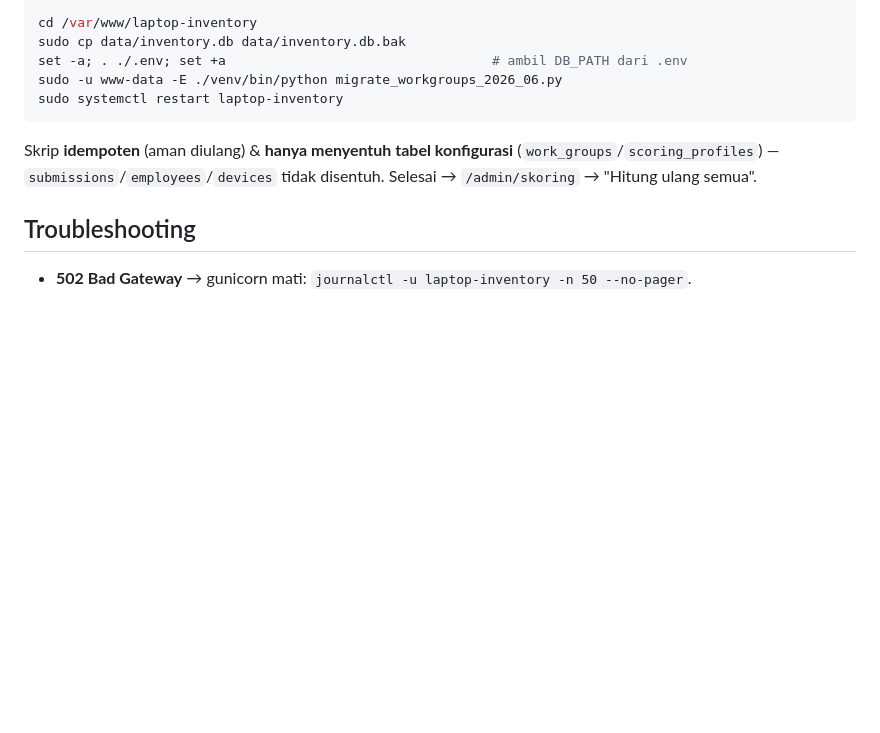
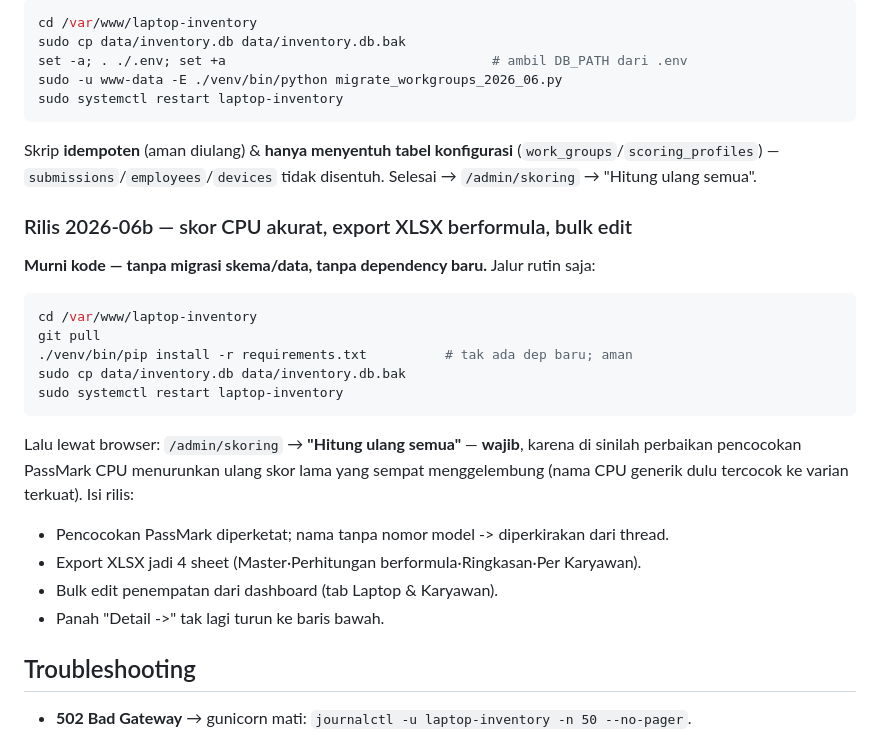
Before and after one commit to itstaffmtani/online-device-inventory, a Markdown page: docs/deploy.md, the part around the change. Rendered like a GitHub page; blank space fills up the shorter version.

Commit message:
docs(deploy): catatan rilis 2026-06b (skor CPU, XLSX berformula, bulk edit)
Co-Authored-By: Claude Opus 4.8 (1M context) <noreply@anthropic.com>

````diff
--- a/docs/deploy.md
+++ b/docs/deploy.md
@@ -119,6 +119,23 @@ Skrip **idempoten** (aman diulang) & **hanya menyentuh tabel konfigurasi**
 (`work_groups`/`scoring_profiles`) — `submissions`/`employees`/`devices` tidak
 disentuh. Selesai → `/admin/skoring` → "Hitung ulang semua".
 
+### Rilis 2026-06b — skor CPU akurat, export XLSX berformula, bulk edit
+**Murni kode — tanpa migrasi skema/data, tanpa dependency baru.** Jalur rutin saja:
+```bash
+cd /var/www/laptop-inventory
+git pull
+./venv/bin/pip install -r requirements.txt          # tak ada dep baru; aman
+sudo cp data/inventory.db data/inventory.db.bak
+sudo systemctl restart laptop-inventory
+```
+Lalu lewat browser: `/admin/skoring` → **"Hitung ulang semua"** — **wajib**, karena di
+sinilah perbaikan pencocokan PassMark CPU menurunkan ulang skor lama yang sempat
+menggelembung (nama CPU generik dulu tercocok ke varian terkuat). Isi rilis:
+- Pencocokan PassMark diperketat; nama tanpa nomor model -> diperkirakan dari thread.
+- Export XLSX jadi 4 sheet (Master·Perhitungan berformula·Ringkasan·Per Karyawan).
+- Bulk edit penempatan dari dashboard (tab Laptop & Karyawan).
+- Panah "Detail ->" tak lagi turun ke baris bawah.
+
 ## Troubleshooting
 - **502 Bad Gateway** → gunicorn mati: `journalctl -u laptop-inventory -n 50 --no-pager`.
 - **Link/aset salah arah (ke root, bukan sub-path)** → pastikan nginx mengirim
````
